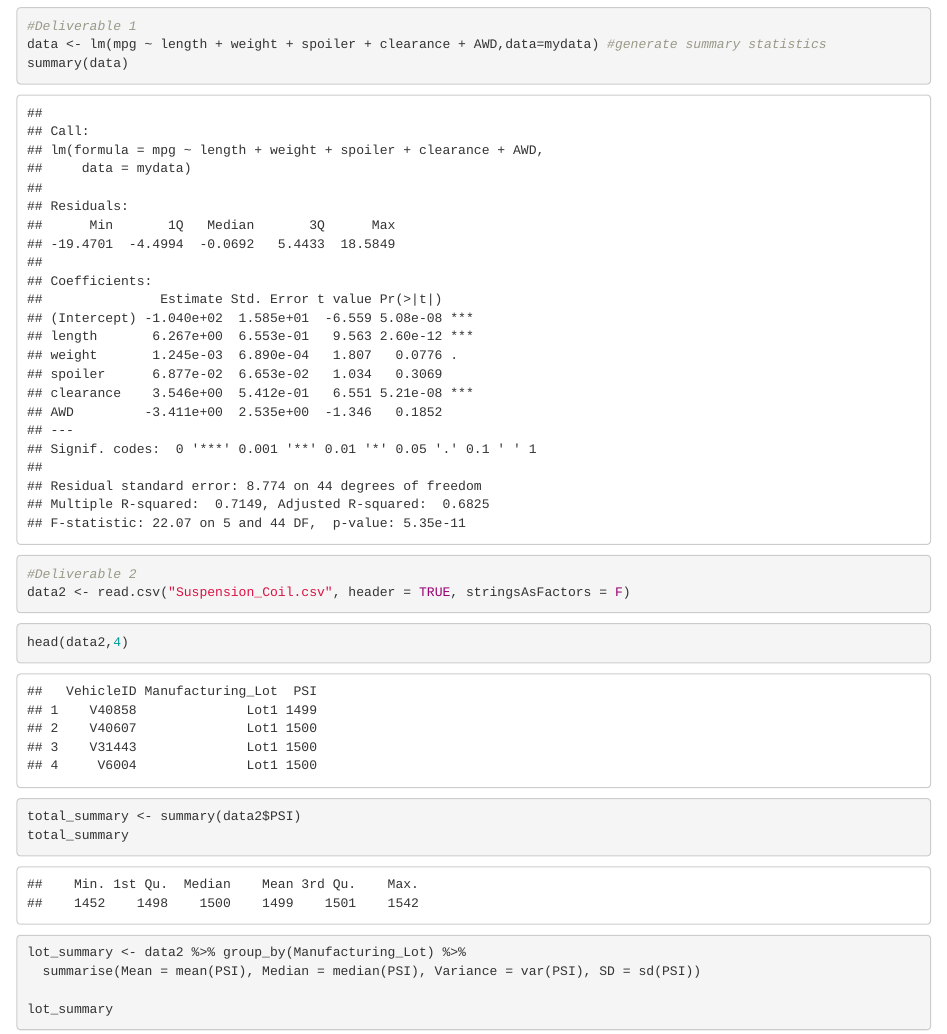
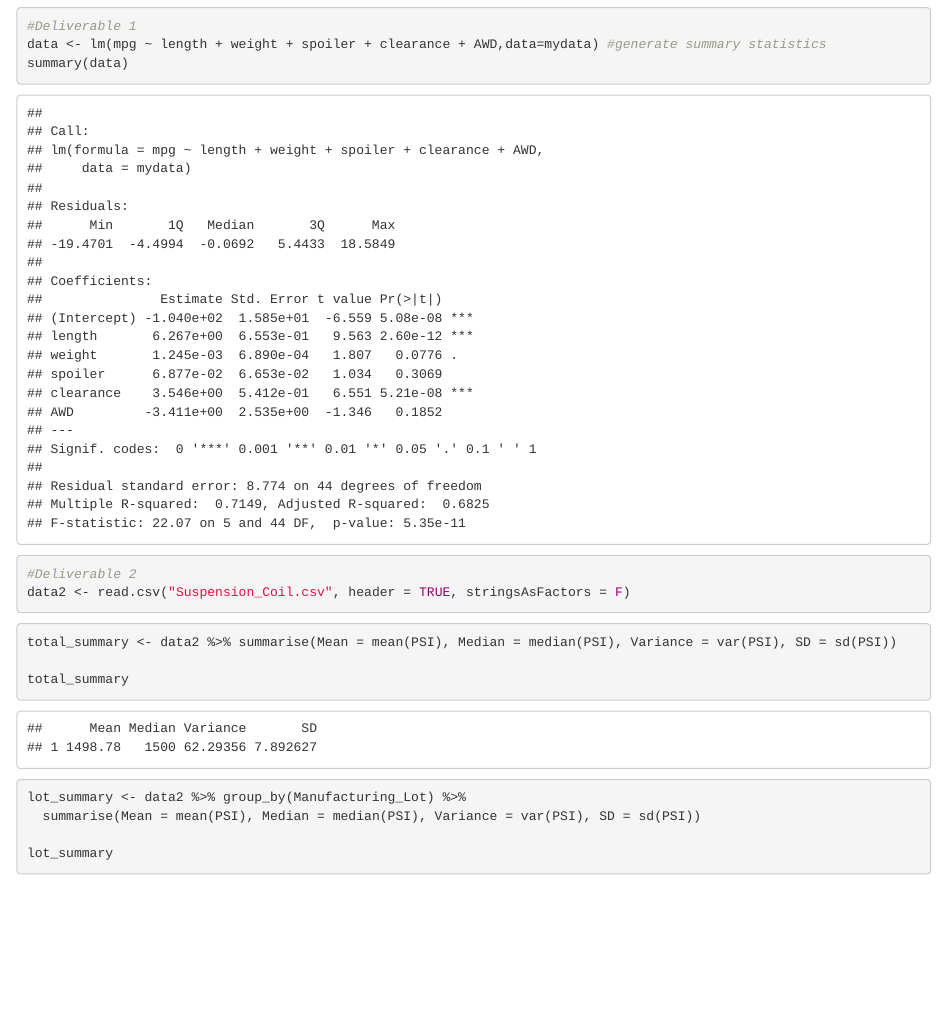
Before and after one commit to Mary-Wood/MechaCar_Statistical_Analysis, an R Markdown document (MechaCarChallenge.Rmd): the page in a window 1100 px wide, from 830 px down. Rendered offline with R 4.5, knitr and Pandoc, with nearby package versions.

Commit message:
Update MechaCarChallenge.Rmd

````diff
--- a/MechaCarChallenge.Rmd
+++ b/MechaCarChallenge.Rmd
@@ -31,9 +31,8 @@ data2 <- read.csv("Suspension_Coil.csv", header = TRUE, stringsAsFactors = F)
 
 ```
 ```{r}
-head(data2,4)
+total_summary <- data2 %>% summarise(Mean = mean(PSI), Median = median(PSI), Variance = var(PSI), SD = sd(PSI))
 
-total_summary <- summary(data2$PSI)
 total_summary
 ```
 ```{r}
````
